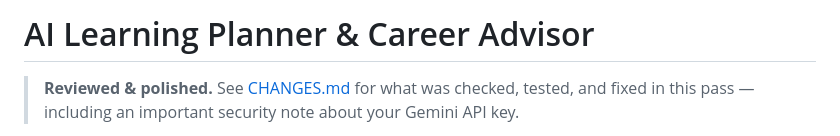
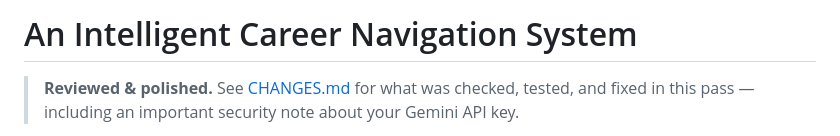
Before and after one commit to balasurya730-cmyk/AI-Powered-Career-Guidance, a Markdown page: README.md, the part around the change. GitHub-like rendering.

Commit message:
docs: update project name to Intelligent Career Navigation System

```diff
--- a/README.md
+++ b/README.md
@@ -1,4 +1,4 @@
-# AI Learning Planner & Career Advisor
+# An Intelligent Career Navigation System
 
 > **Reviewed & polished.** See [CHANGES.md](./CHANGES.md) for what was checked, tested, and fixed in this pass — including an important security note about your Gemini API key.
 
```
